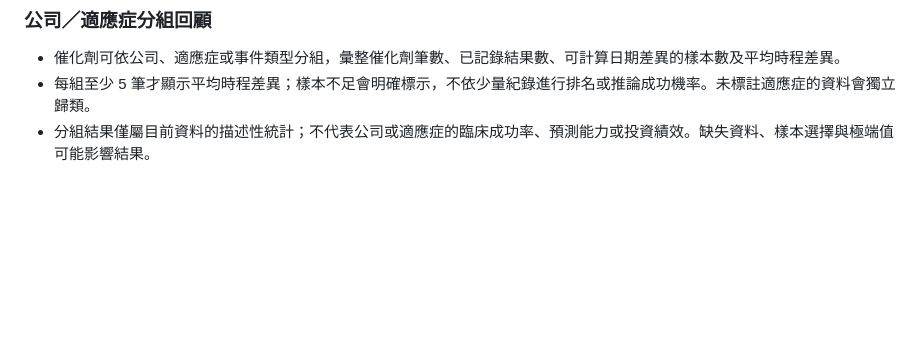
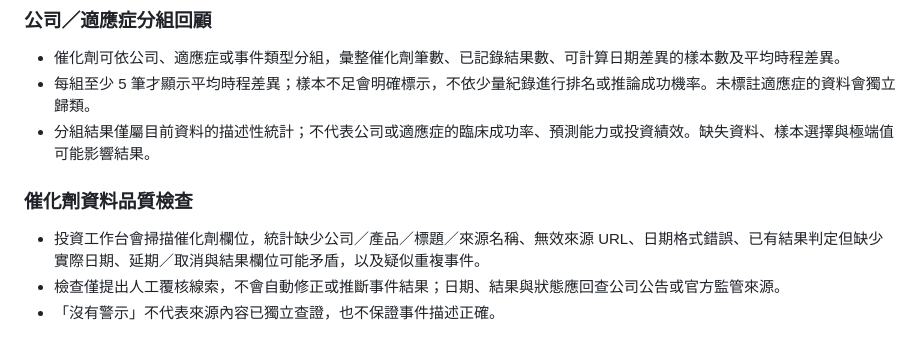
Before and after one commit to TheEnd8/healthcare, a Markdown page: README.md, the part around the change. GitHub-like rendering; blank space fills up the shorter version.

Commit message:
Document catalyst quality checks

```diff
--- a/README.md
+++ b/README.md
@@ -53,3 +53,8 @@
 - 催化劑可依公司、適應症或事件類型分組，彙整催化劑筆數、已記錄結果數、可計算日期差異的樣本數及平均時程差異。
 - 每組至少 5 筆才顯示平均時程差異；樣本不足會明確標示，不依少量紀錄進行排名或推論成功機率。未標註適應症的資料會獨立歸類。
 - 分組結果僅屬目前資料的描述性統計；不代表公司或適應症的臨床成功率、預測能力或投資績效。缺失資料、樣本選擇與極端值可能影響結果。
+
+### 催化劑資料品質檢查
+- 投資工作台會掃描催化劑欄位，統計缺少公司／產品／標題／來源名稱、無效來源 URL、日期格式錯誤、已有結果判定但缺少實際日期、延期／取消與結果欄位可能矛盾，以及疑似重複事件。
+- 檢查僅提出人工覆核線索，不會自動修正或推斷事件結果；日期、結果與狀態應回查公司公告或官方監管來源。
+- 「沒有警示」不代表來源內容已獨立查證，也不保證事件描述正確。
```
